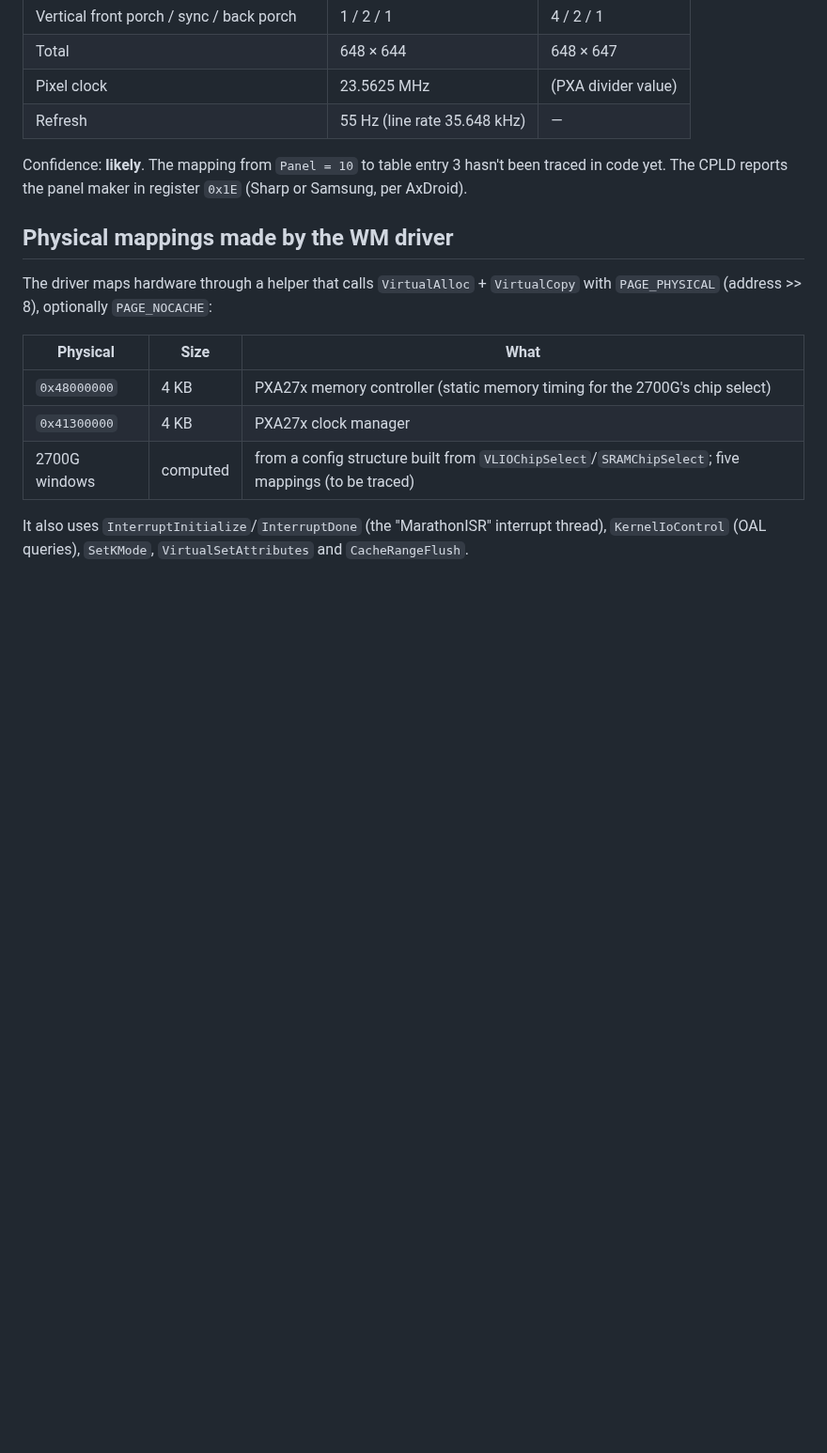
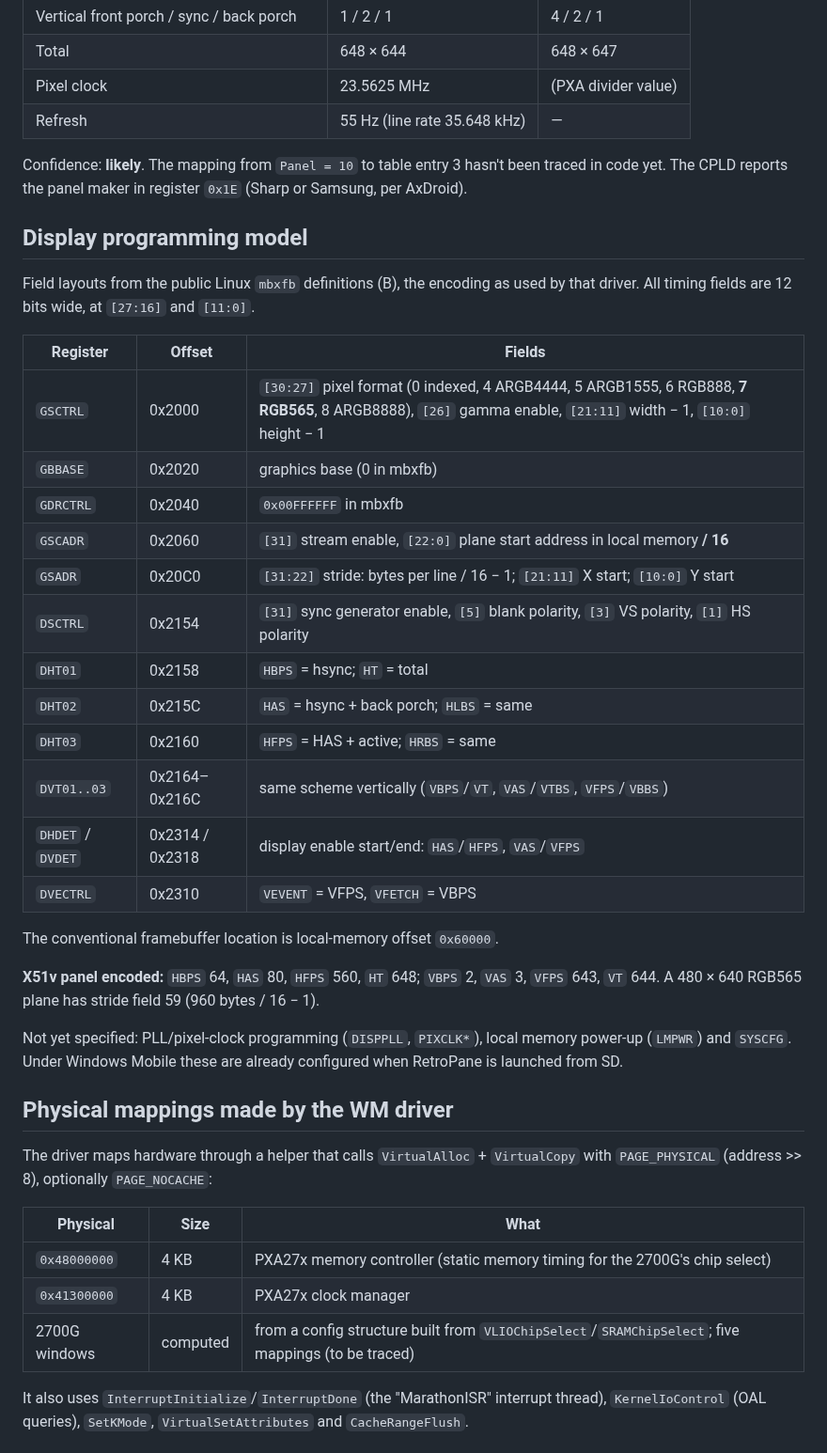
Before and after one commit to Drakey83/retropane-os, a Markdown page: docs/hw/2700g.md, the part around the change. Shown at 94% size. GitHub-like rendering; blank space fills up the shorter version.

```diff
--- a/docs/hw/2700g.md
+++ b/docs/hw/2700g.md
@@ -56,6 +56,35 @@ AxDroid's independently tested values to within 1 pixel:
 Confidence: **likely**. The mapping from `Panel = 10` to table entry 3 hasn't
 been traced in code yet. The CPLD reports the panel maker in register `0x1E`
 (Sharp or Samsung, per AxDroid).
+
+## Display programming model
+
+Field layouts from the public Linux `mbxfb` definitions (B), the encoding as
+used by that driver. All timing fields are 12 bits wide, at `[27:16]` and `[11:0]`.
+
+| Register | Offset | Fields |
+|---|---|---|
+| `GSCTRL` | 0x2000 | `[30:27]` pixel format (0 indexed, 4 ARGB4444, 5 ARGB1555, 6 RGB888, **7 RGB565**, 8 ARGB8888), `[26]` gamma enable, `[21:11]` width − 1, `[10:0]` height − 1 |
+| `GBBASE` | 0x2020 | graphics base (0 in mbxfb) |
+| `GDRCTRL` | 0x2040 | `0x00FFFFFF` in mbxfb |
+| `GSCADR` | 0x2060 | `[31]` stream enable, `[22:0]` plane start address in local memory **/ 16** |
+| `GSADR` | 0x20C0 | `[31:22]` stride: bytes per line / 16 − 1; `[21:11]` X start; `[10:0]` Y start |
+| `DSCTRL` | 0x2154 | `[31]` sync generator enable, `[5]` blank polarity, `[3]` VS polarity, `[1]` HS polarity |
+| `DHT01` | 0x2158 | `HBPS` = hsync; `HT` = total |
+| `DHT02` | 0x215C | `HAS` = hsync + back porch; `HLBS` = same |
+| `DHT03` | 0x2160 | `HFPS` = HAS + active; `HRBS` = same |
+| `DVT01..03` | 0x2164–0x216C | same scheme vertically (`VBPS`/`VT`, `VAS`/`VTBS`, `VFPS`/`VBBS`) |
+| `DHDET` / `DVDET` | 0x2314 / 0x2318 | display enable start/end: `HAS`/`HFPS`, `VAS`/`VFPS` |
+| `DVECTRL` | 0x2310 | `VEVENT` = VFPS, `VFETCH` = VBPS |
+
+The conventional framebuffer location is local-memory offset `0x60000`.
+
+**X51v panel encoded:** `HBPS` 64, `HAS` 80, `HFPS` 560, `HT` 648; `VBPS` 2, `VAS` 3,
+`VFPS` 643, `VT` 644. A 480 × 640 RGB565 plane has stride field 59 (960 bytes / 16 − 1).
+
+Not yet specified: PLL/pixel-clock programming (`DISPPLL`, `PIXCLK*`), local
+memory power-up (`LMPWR`) and `SYSCFG`. Under Windows Mobile these are already
+configured when RetroPane is launched from SD.
 
 ## Physical mappings made by the WM driver
 
```
Also changed, not shown: README.md (+6 -1 lines), docs/ROADMAP.md (+4 -3 lines), docs/img/emulator-test-pattern.png (added), 15 other files.
